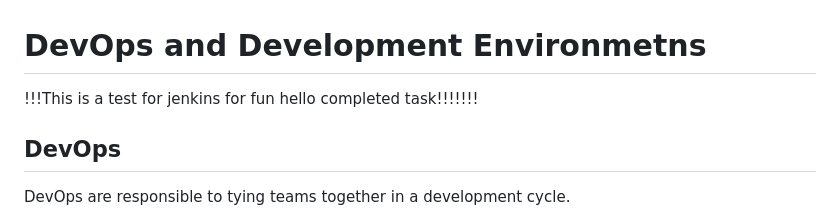
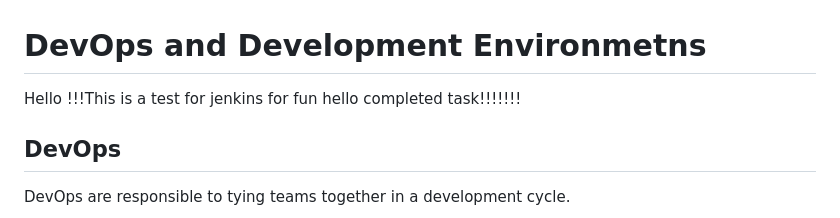
Before and after one commit to AlexColmer/tech201_vertualisation, a Markdown page: README.md, the part around the change. Rendered like a GitHub page.

```diff
--- a/README.md
+++ b/README.md
@@ -1,5 +1,5 @@
 # DevOps and Development Environmetns
-!!!This is  a test for jenkins for fun hello completed task!!!!!!!
+Hello !!!This is  a test for jenkins for fun hello completed task!!!!!!!
 ## DevOps
 
 DevOps are responsible to tying teams together in a development cycle.
```
